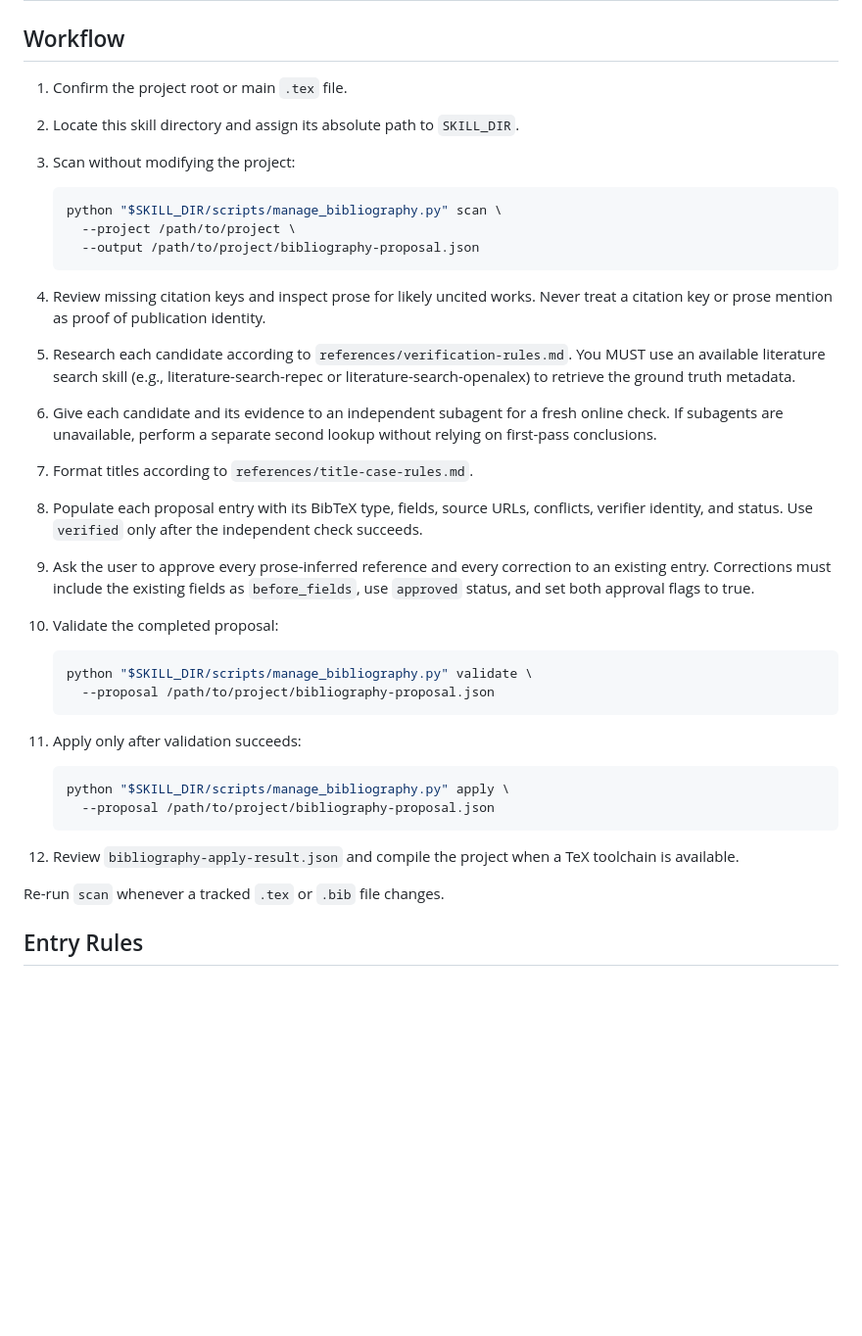
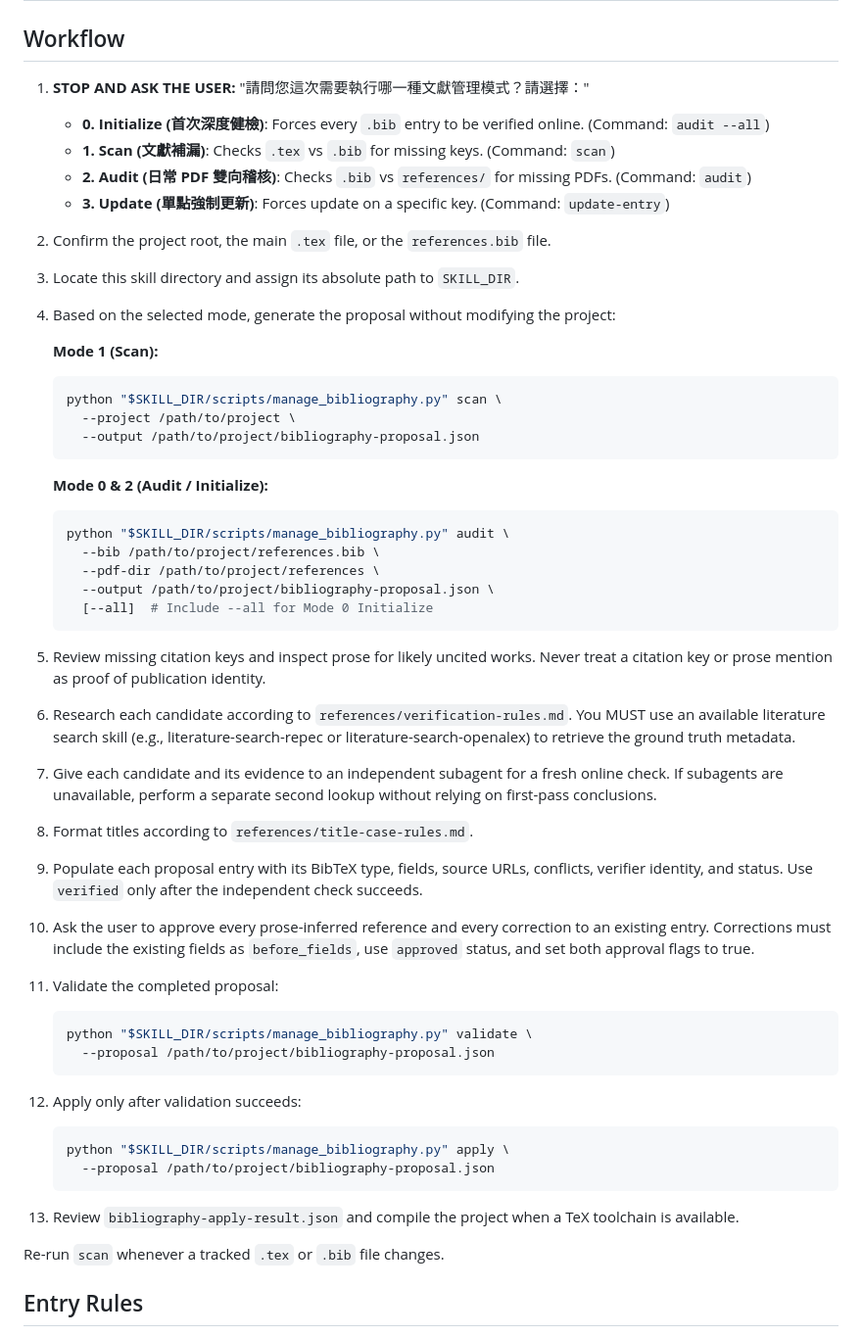
Before and after one commit to errard70101/social-science-research-skills, a Markdown page: skills/manage-latex-bibliography/SKILL.md, the part around the change. Shown at 98% size. GitHub-like rendering; blank space fills up the shorter version.

Commit message:
docs: update SKILL.md with 4-mode workflow and audit command

````diff
--- a/skills/manage-latex-bibliography/SKILL.md
+++ b/skills/manage-latex-bibliography/SKILL.md
@@ -7,44 +7,59 @@ description: Use when a LaTeX project needs a new or updated BibTeX bibliography
 
 ## Workflow
 
-1. Confirm the project root or main `.tex` file.
-2. Locate this skill directory and assign its absolute path to `SKILL_DIR`.
-3. Scan without modifying the project:
+1. **STOP AND ASK THE USER:** "請問您這次需要執行哪一種文獻管理模式？請選擇："
+   - **0. Initialize (首次深度健檢)**: Forces every `.bib` entry to be verified online. (Command: `audit --all`)
+   - **1. Scan (文獻補漏)**: Checks `.tex` vs `.bib` for missing keys. (Command: `scan`)
+   - **2. Audit (日常 PDF 雙向稽核)**: Checks `.bib` vs `references/` for missing PDFs. (Command: `audit`)
+   - **3. Update (單點強制更新)**: Forces update on a specific key. (Command: `update-entry`)
+2. Confirm the project root, the main `.tex` file, or the `references.bib` file.
+3. Locate this skill directory and assign its absolute path to `SKILL_DIR`.
+4. Based on the selected mode, generate the proposal without modifying the project:
 
+   **Mode 1 (Scan):**
    ```bash
    python "$SKILL_DIR/scripts/manage_bibliography.py" scan \
      --project /path/to/project \
      --output /path/to/project/bibliography-proposal.json
    ```
 
-4. Review missing citation keys and inspect prose for likely uncited works.
+   **Mode 0 & 2 (Audit / Initialize):**
+   ```bash
+   python "$SKILL_DIR/scripts/manage_bibliography.py" audit \
+     --bib /path/to/project/references.bib \
+     --pdf-dir /path/to/project/references \
+     --output /path/to/project/bibliography-proposal.json \
+     [--all]  # Include --all for Mode 0 Initialize
+   ```
+
+5. Review missing citation keys and inspect prose for likely uncited works.
    Never treat a citation key or prose mention as proof of publication identity.
-5. Research each candidate according to `references/verification-rules.md`. You MUST use an available literature search skill (e.g., literature-search-repec or literature-search-openalex) to retrieve the ground truth metadata.
-6. Give each candidate and its evidence to an independent subagent for a fresh
+6. Research each candidate according to `references/verification-rules.md`. You MUST use an available literature search skill (e.g., literature-search-repec or literature-search-openalex) to retrieve the ground truth metadata.
+7. Give each candidate and its evidence to an independent subagent for a fresh
    online check. If subagents are unavailable, perform a separate second lookup
    without relying on first-pass conclusions.
-7. Format titles according to `references/title-case-rules.md`.
-8. Populate each proposal entry with its BibTeX type, fields, source URLs,
+8. Format titles according to `references/title-case-rules.md`.
+9. Populate each proposal entry with its BibTeX type, fields, source URLs,
    conflicts, verifier identity, and status. Use `verified` only after the
    independent check succeeds.
-9. Ask the user to approve every prose-inferred reference and every correction
-   to an existing entry. Corrections must include the existing fields as
-   `before_fields`, use `approved` status, and set both approval flags to true.
-10. Validate the completed proposal:
+10. Ask the user to approve every prose-inferred reference and every correction
+    to an existing entry. Corrections must include the existing fields as
+    `before_fields`, use `approved` status, and set both approval flags to true.
+11. Validate the completed proposal:
 
     ```bash
     python "$SKILL_DIR/scripts/manage_bibliography.py" validate \
       --proposal /path/to/project/bibliography-proposal.json
     ```
 
-11. Apply only after validation succeeds:
+12. Apply only after validation succeeds:
 
     ```bash
     python "$SKILL_DIR/scripts/manage_bibliography.py" apply \
       --proposal /path/to/project/bibliography-proposal.json
     ```
 
-12. Review `bibliography-apply-result.json` and compile the project when a TeX
+13. Review `bibliography-apply-result.json` and compile the project when a TeX
     toolchain is available.
 
 Re-run `scan` whenever a tracked `.tex` or `.bib` file changes.
````
